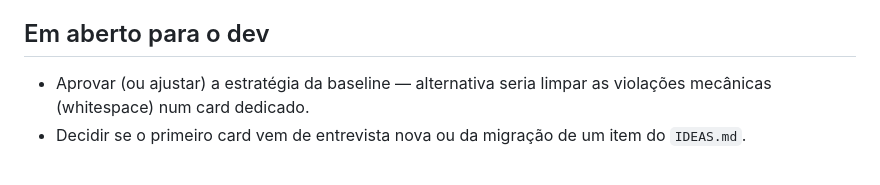
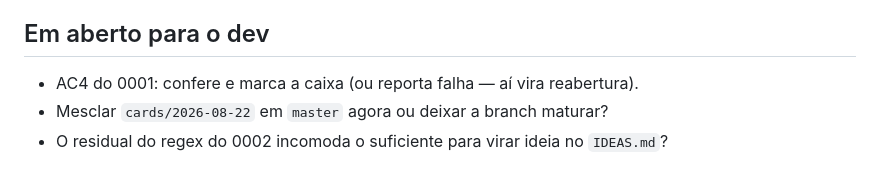
Before and after one commit to smithofpaws/pug, a Markdown page: .claude/handoff/latest.md, the part around one of its changes. GitHub-like rendering.

```diff
--- a/.claude/handoff/latest.md
+++ b/.claude/handoff/latest.md
@@ -70,6 +60,6 @@ recebe cor na grade", que já tem edge cases mapeados).
 
 ## Em aberto para o dev
-- Aprovar (ou ajustar) a estratégia da baseline — alternativa seria limpar as
-  violações mecânicas (whitespace) num card dedicado.
-- Decidir se o primeiro card vem de entrevista nova ou da migração de um item do
-  `IDEAS.md`.
+- AC4 do 0001: confere e marca a caixa (ou reporta falha — aí vira reabertura).
+- Mesclar `cards/2026-08-22` em `master` agora ou deixar a branch maturar?
+- O residual do regex do 0002 incomoda o suficiente para virar ideia no
+  `IDEAS.md`?
```
Also changed, not shown: other parts of .claude/handoff/latest.md (+43 -53 lines), 1 other file.
